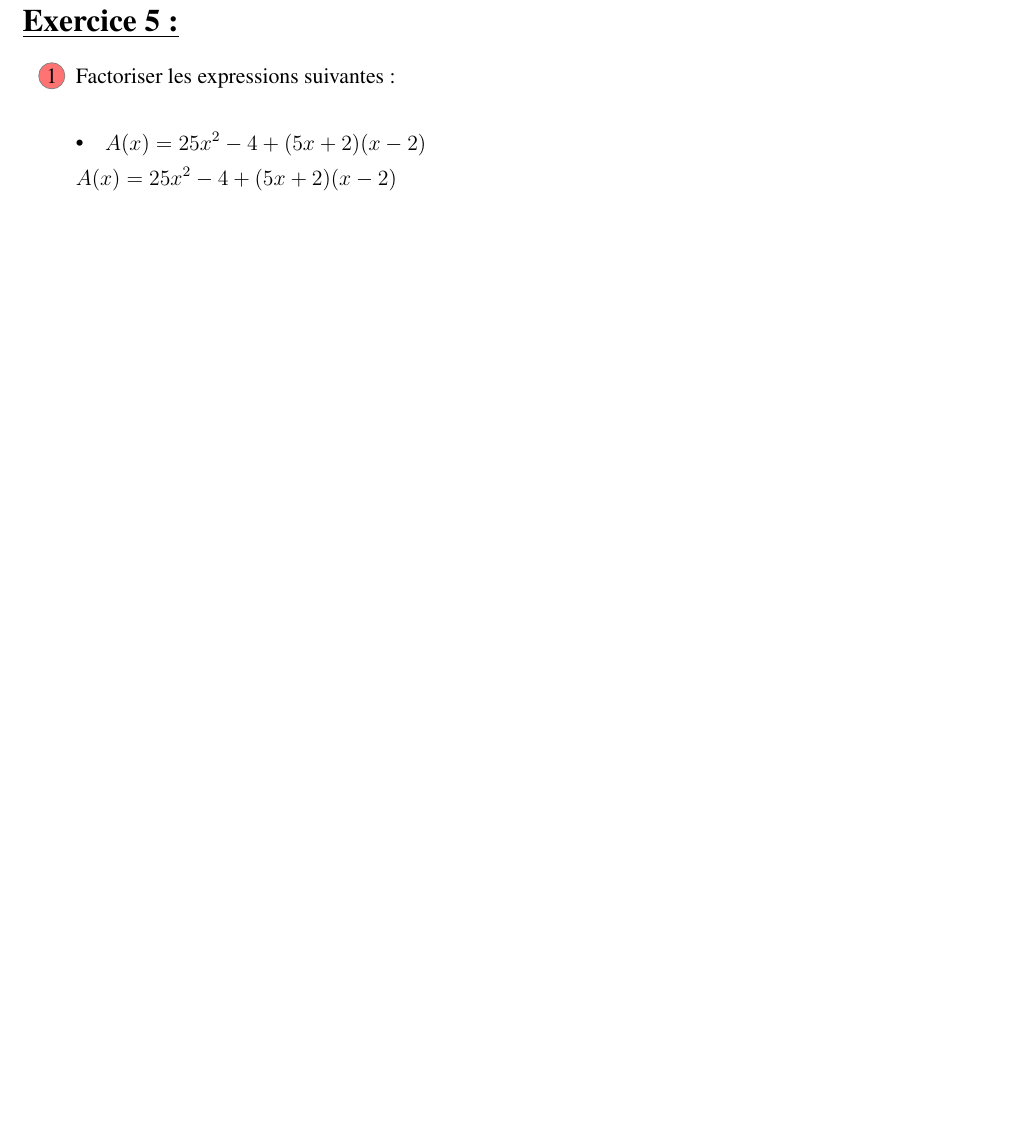
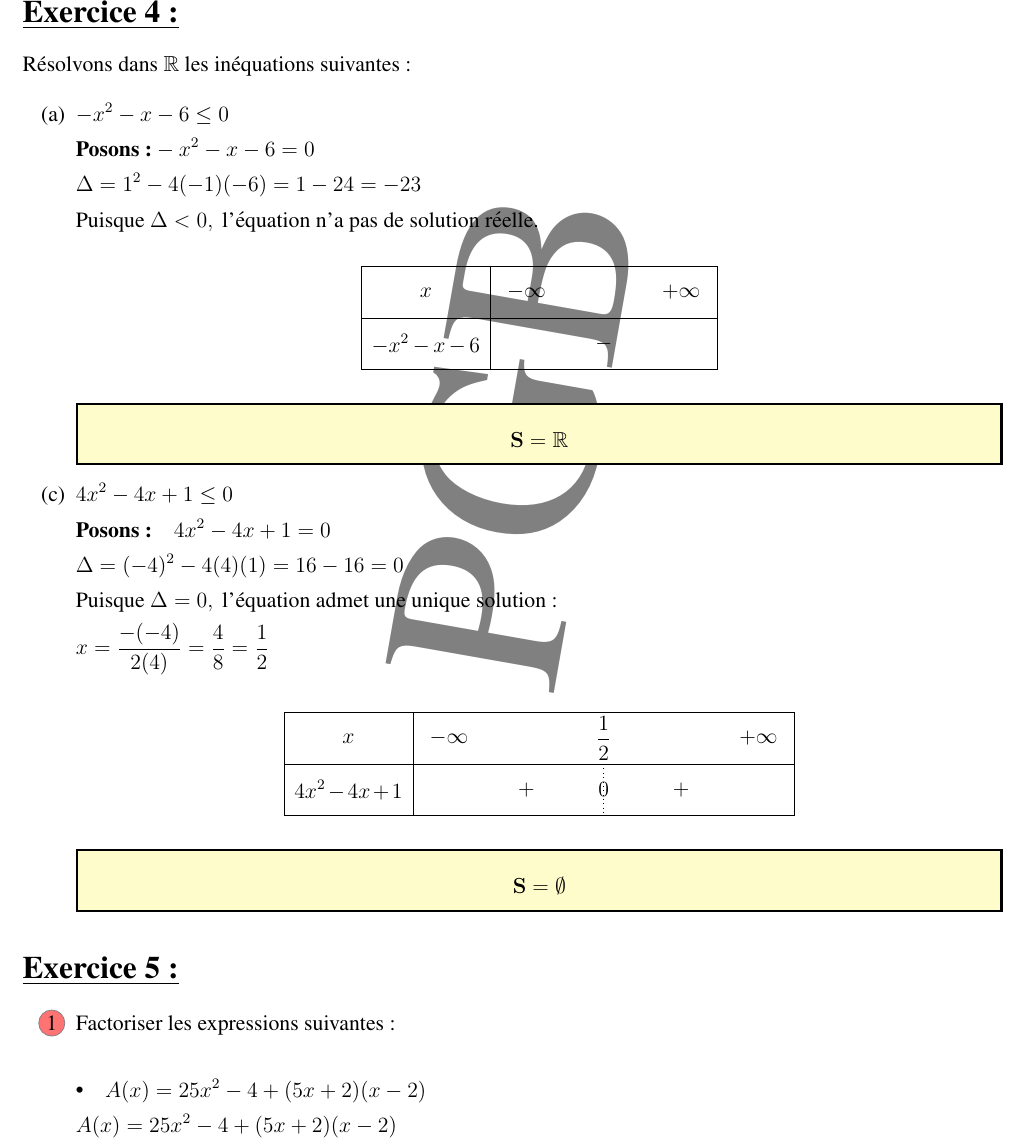
Before and after one commit to patheGobel/Evaluation2ndL, a LaTeX document (DmCorrection.tex): part of page 9 of 11 before the commit and part of page 9 of 12 after it, cut so that both start at the same text, the shorter picture padded with empty space. Compiled offline with pdfLaTeX.

Commit message:
Fin de la correction de l'épreuve

```diff
--- a/DmCorrection.tex
+++ b/DmCorrection.tex
@@ -535,6 +535,73 @@ Donc, la solution de l'équation est :
 \end{tcolorbox}
 
 \end{enumerate}
+
+\section*{\underline{Exercice 4 :}}
+
+Résolvons dans \( \mathbb{R} \) les inéquations suivantes :
+
+\begin{enumerate}
+    \item[(a)] \( -x^2 - x - 6 \leq 0 \)
+
+\(
+\textbf{Posons :} -x^2 - x - 6 = 0
+\)
+
+\(
+\Delta = 1^2 - 4(-1)(-6) = 1 - 24 = -23
+\)
+
+\(
+\text{Puisque } \Delta < 0, \text{ l'équation n'a pas de solution réelle.}
+\)
+
+\begin{center}
+
+\begin{tikzpicture}
+   \tkzTabInit[lgt = 2.5, espcl = 3, deltacl = 0.7]{$x$ / 1 , $-x^2 - x - 6$ / 1 }{$-\infty$, $+\infty$}
+   \tkzTabLine{, - , }
+\end{tikzpicture}
+
+\end{center}
+
+\begin{tcolorbox}[colback=yellow!20, colframe=black, sharp corners]
+    \[
+    \mathbf{S = \mathbb{R}}
+    \]
+\end{tcolorbox}
+
+    \item[(c)] \( 4x^2 - 4x + 1 \leq 0 \)
+
+\(
+\textbf{Posons :} \quad 4x^2 - 4x + 1 = 0
+\)
+
+\(
+\Delta = (-4)^2 - 4(4)(1) = 16 - 16 = 0
+\)
+
+\(
+\text{Puisque } \Delta = 0, \text{ l'équation admet une unique solution :}
+\)
+
+\(
+x = \frac{-(-4)}{2(4)} = \frac{4}{8} = \frac{1}{2}
+\)
+
+\begin{center}
+\begin{tikzpicture}
+   \tkzTabInit[lgt = 2.5, espcl = 3, deltacl = 0.7]{$x$ / 1 , $4x^2 - 4x + 1$ / 1 }{$-\infty$, $\frac{1}{2}$, $+\infty$}
+   \tkzTabLine{, + , z , + }
+\end{tikzpicture}
+\end{center}
+
+\begin{tcolorbox}[colback=yellow!20, colframe=black, sharp corners]
+    \[
+    \mathbf{S = \emptyset}
+    \]
+\end{tcolorbox}
+
+\end{enumerate}
 \section*{\underline{Exercice 5 :}}
 \begin{enumerate}
     \item Factoriser les expressions suivantes :
```
